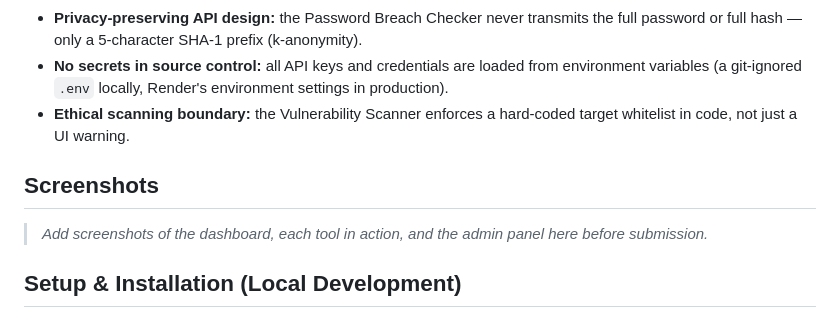
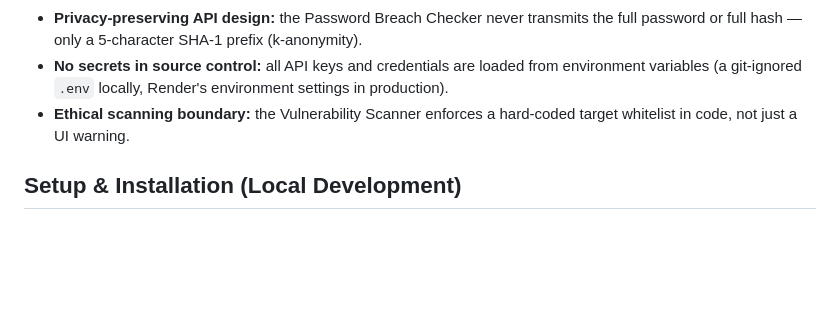
Before and after one commit to Rith239/cyber_dashboard, a Markdown page: README.md, the part around the change. GitHub-like rendering; blank space fills up the shorter version.

```diff
--- a/README.md
+++ b/README.md
@@ -105,10 +105,6 @@ This project was built with deliberate attention to common OWASP-recognized vuln
 - **Privacy-preserving API design:** the Password Breach Checker never transmits the full password or full hash — only a 5-character SHA-1 prefix (k-anonymity).
 - **No secrets in source control:** all API keys and credentials are loaded from environment variables (a git-ignored `.env` locally, Render's environment settings in production).
 - **Ethical scanning boundary:** the Vulnerability Scanner enforces a hard-coded target whitelist in code, not just a UI warning.
-
-## Screenshots
-
-> _Add screenshots of the dashboard, each tool in action, and the admin panel here before submission._
 
 ## Setup & Installation (Local Development)
 
```
